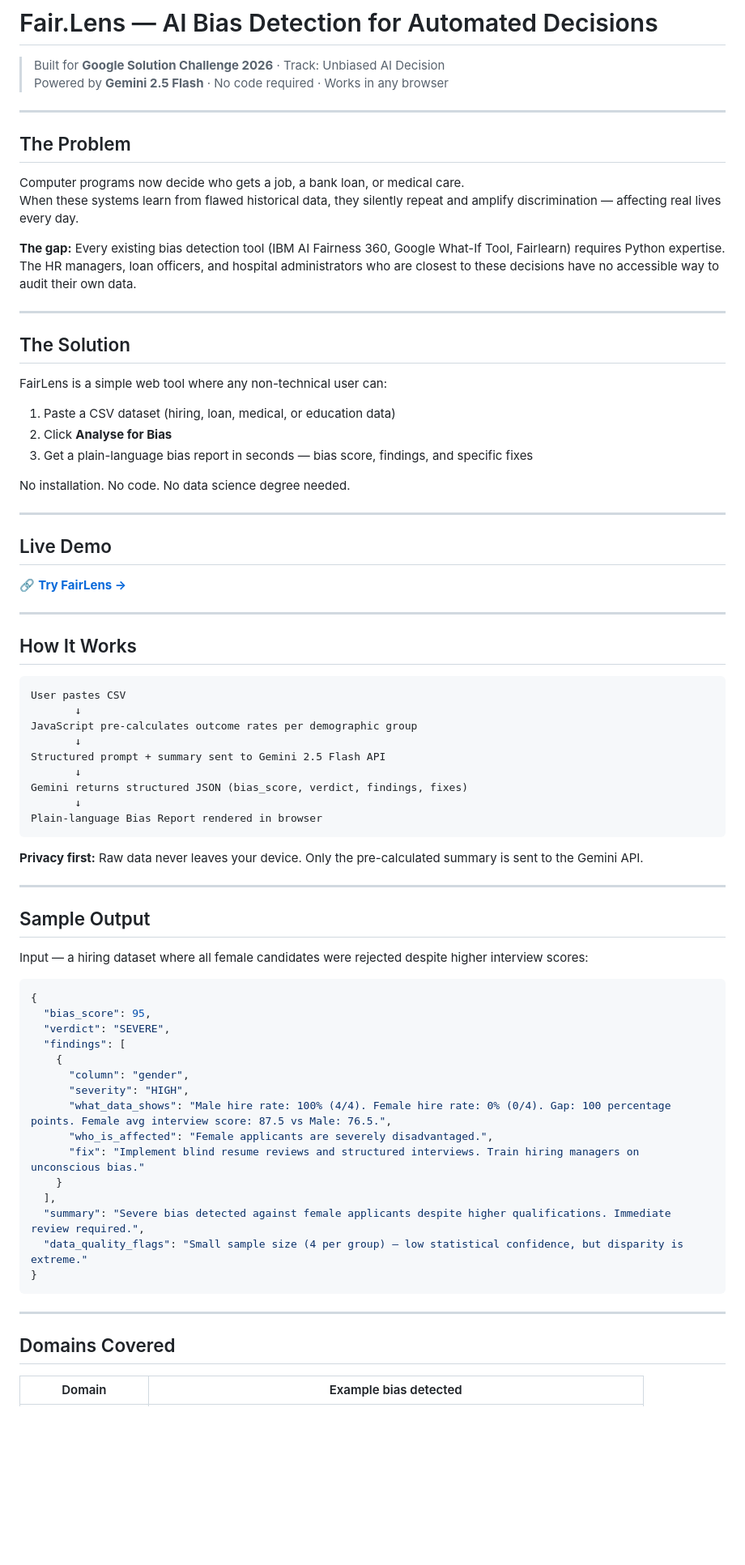
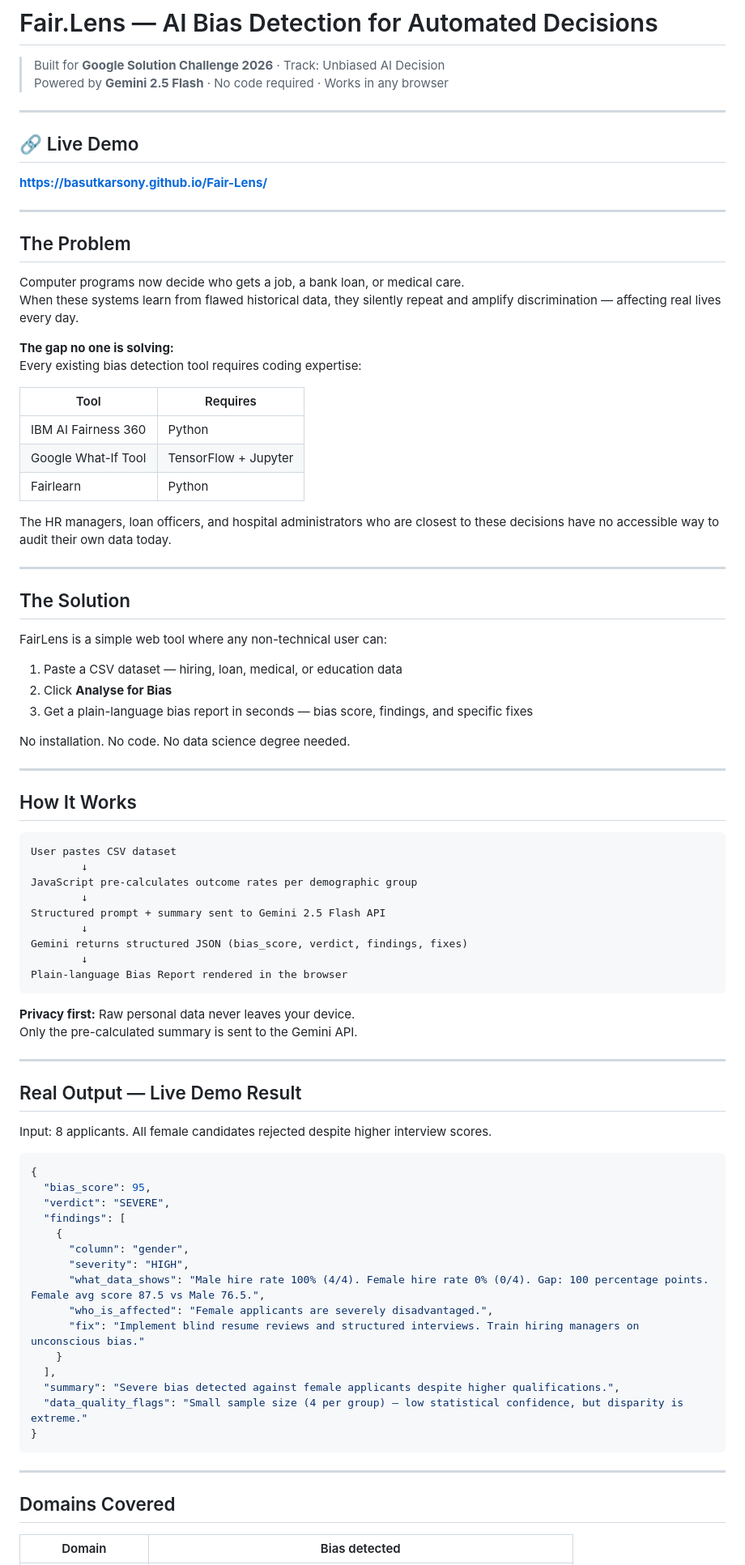
Before and after one commit to BasutkarSony/Fair-Lens, a Markdown page: README.md, the part around one of its changes. Shown at 81% size. Drawn GitHub-style; blank space fills up the shorter version.

````diff
--- a/README.md
+++ b/README.md
@@ -2,6 +2,12 @@
 
 > Built for **Google Solution Challenge 2026** · Track: Unbiased AI Decision
 > Powered by **Gemini 2.5 Flash** · No code required · Works in any browser
+
+---
+
+## 🔗 Live Demo
+
+**[https://basutkarsony.github.io/Fair-Lens/](https://basutkarsony.github.io/Fair-Lens/)**
 
 ---
 
@@ -10,7 +16,16 @@
 Computer programs now decide who gets a job, a bank loan, or medical care.
 When these systems learn from flawed historical data, they silently repeat and amplify discrimination — affecting real lives every day.
 
-**The gap:** Every existing bias detection tool (IBM AI Fairness 360, Google What-If Tool, Fairlearn) requires Python expertise. The HR managers, loan officers, and hospital administrators who are closest to these decisions have no accessible way to audit their own data.
+**The gap no one is solving:**
+Every existing bias detection tool requires coding expertise:
+
+| Tool | Requires |
+|---|---|
+| IBM AI Fairness 360 | Python |
+| Google What-If Tool | TensorFlow + Jupyter |
+| Fairlearn | Python |
+
+The HR managers, loan officers, and hospital administrators who are closest to these decisions have no accessible way to audit their own data today.
 
 ---
 
@@ -18,7 +33,7 @@ When these systems learn from flawed historical data, they silently repeat and a
 
 FairLens is a simple web tool where any non-technical user can:
 
-1. Paste a CSV dataset (hiring, loan, medical, or education data)
+1. Paste a CSV dataset — hiring, loan, medical, or education data
 2. Click **Analyse for Bias**
 3. Get a plain-language bias report in seconds — bias score, findings, and specific fixes
 
@@ -26,33 +41,28 @@ No installation. No code. No data science degree needed.
 
 ---
 
-## Live Demo
+## How It Works
 
-🔗 **[Try FairLens →](https://YOUR_USERNAME.github.io/Fair-Lens)**
+```
+User pastes CSV dataset
+        ↓
+JavaScript pre-calculates outcome rates per demographic group
+        ↓
+Structured prompt + summary sent to Gemini 2.5 Flash API
+        ↓
+Gemini returns structured JSON (bias_score, verdict, findings, fixes)
+        ↓
+Plain-language Bias Report rendered in the browser
+```
+
+**Privacy first:** Raw personal data never leaves your device.
+Only the pre-calculated summary is sent to the Gemini API.
 
 ---
 
-## How It Works
+## Real Output — Live Demo Result
 
-```
-User pastes CSV
-       ↓
-JavaScript pre-calculates outcome rates per demographic group
-       ↓
-Structured prompt + summary sent to Gemini 2.5 Flash API
-       ↓
-Gemini returns structured JSON (bias_score, verdict, findings, fixes)
-       ↓
-Plain-language Bias Report rendered in browser
-```
-
-**Privacy first:** Raw data never leaves your device. Only the pre-calculated summary is sent to the Gemini API.
-
----
-
-## Sample Output
-
-Input — a hiring dataset where all female candidates were rejected despite higher interview scores:
+Input: 8 applicants. All female candidates rejected despite higher interview scores.
 
 ```json
 {
@@ -62,12 +72,12 @@ Input — a hiring dataset where all female candidates were rejected despite hig
     {
       "column": "gender",
       "severity": "HIGH",
-      "what_data_shows": "Male hire rate: 100% (4/4). Female hire rate: 0% (0/4). Gap: 100 percentage points. Female avg interview score: 87.5 vs Male: 76.5.",
+      "what_data_shows": "Male hire rate 100% (4/4). Female hire rate 0% (0/4). Gap: 100 percentage points. Female avg score 87.5 vs Male 76.5.",
       "who_is_affected": "Female applicants are severely disadvantaged.",
       "fix": "Implement blind resume reviews and structured interviews. Train hiring managers on unconscious bias."
     }
   ],
-  "summary": "Severe bias detected against female applicants despite higher qualifications. Immediate review required.",
+  "summary": "Severe bias detected against female applicants despite higher qualifications.",
   "data_quality_flags": "Small sample size (4 per group) — low statistical confidence, but disparity is extreme."
 }
 ```
@@ -76,5 +86,5 @@ Input — a hiring dataset where all female candidates were rejected despite hig
 
 ## Domains Covered
 
-| Domain | Example bias detected |
+| Domain | Bias detected |
 |---|---|
````
Also changed, not shown: other parts of README.md (+16 -29 lines).
